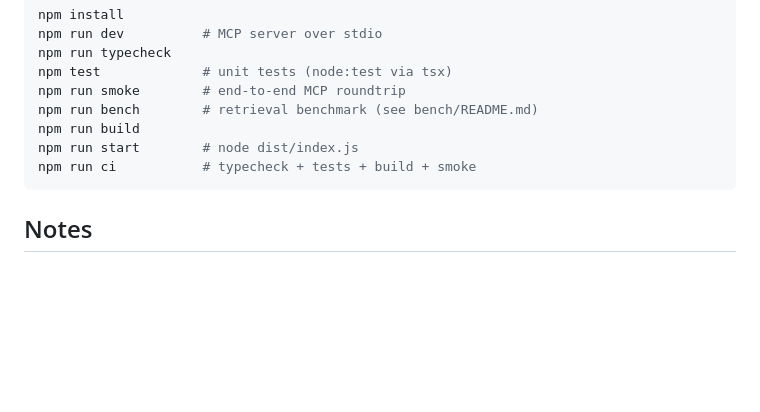
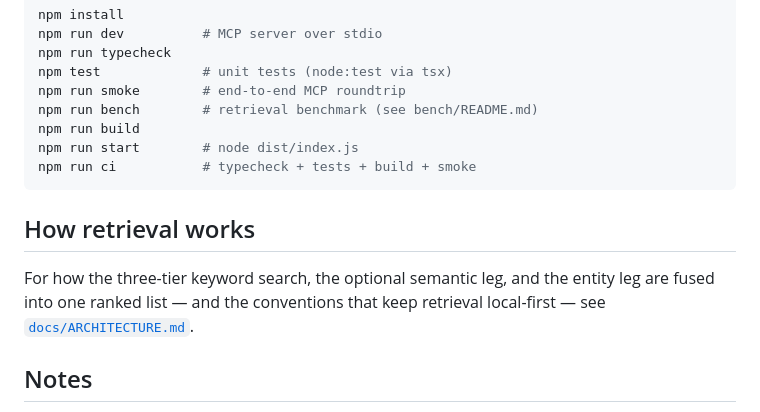
Before and after one commit to 7vignesh/fossel, a Markdown page: README.md, the part around the change. GitHub-like rendering; blank space fills up the shorter version.

Commit message:
docs: add docs/ARCHITECTURE.md for the retrieval pipeline
Signed-off-by: wfy18 <wfy18056200731@163.com>

````diff
--- a/README.md
+++ b/README.md
@@ -493,6 +493,12 @@ npm run start        # node dist/index.js
 npm run ci           # typecheck + tests + build + smoke
 ```
 
+## How retrieval works
+
+For how the three-tier keyword search, the optional semantic leg, and the
+entity leg are fused into one ranked list — and the conventions that keep
+retrieval local-first — see [`docs/ARCHITECTURE.md`](docs/ARCHITECTURE.md).
+
 ## Notes
 
 - **Local-first:** data stays on your machine.
````
Also changed, not shown: CONTRIBUTING.md (+1 -1 lines), docs/ARCHITECTURE.md (added, +89 -0 lines).
